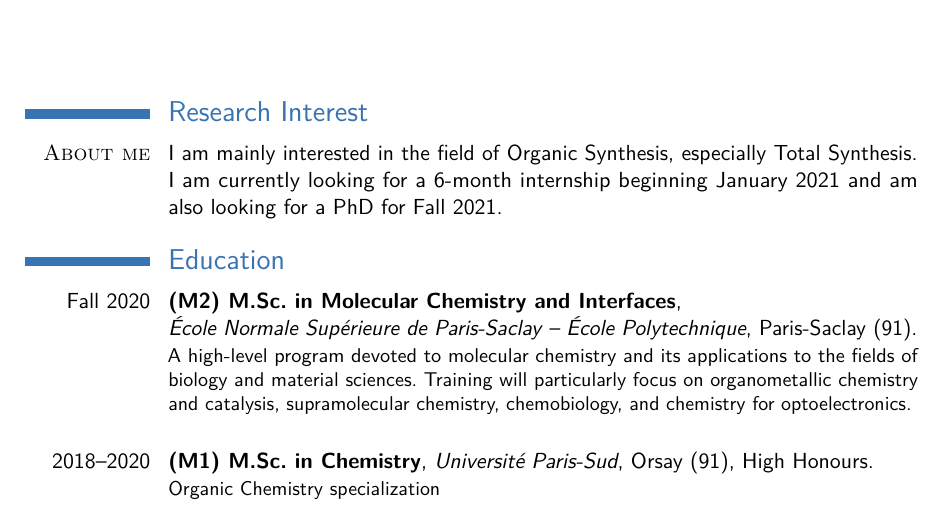
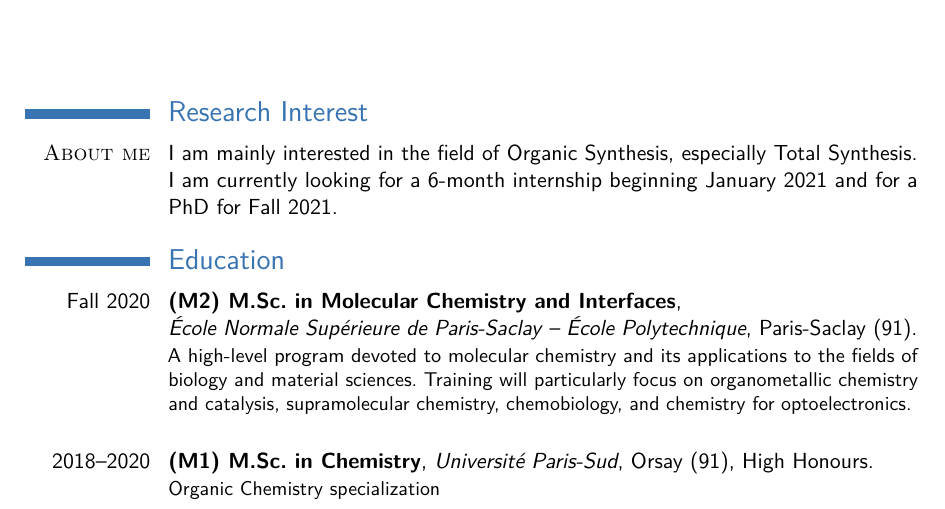
Before and after one commit to vincent-lafouasse/resume, a LaTeX CV (cv_en.tex): part of page 1 of 2, cut so that both start at the same text. Compiled offline with pdfLaTeX; a LaTeX package or settings file that is missing is left out.

Commit message:
phrasing

```diff
--- a/cv_en.tex
+++ b/cv_en.tex
@@ -30,7 +30,7 @@
 \cvitem{\textsc{About me}}{%
 I am mainly interested in the field of Organic Synthesis, especially Total Synthesis.{\newline} %
 I am currently looking for a 6-month internship beginning January 2021 %
-and am also looking for a PhD for Fall 2021.}
+and for a PhD for Fall 2021.}
 %
 %
 \section{Education}
```
Also changed, not shown: cv_en.pdf.
